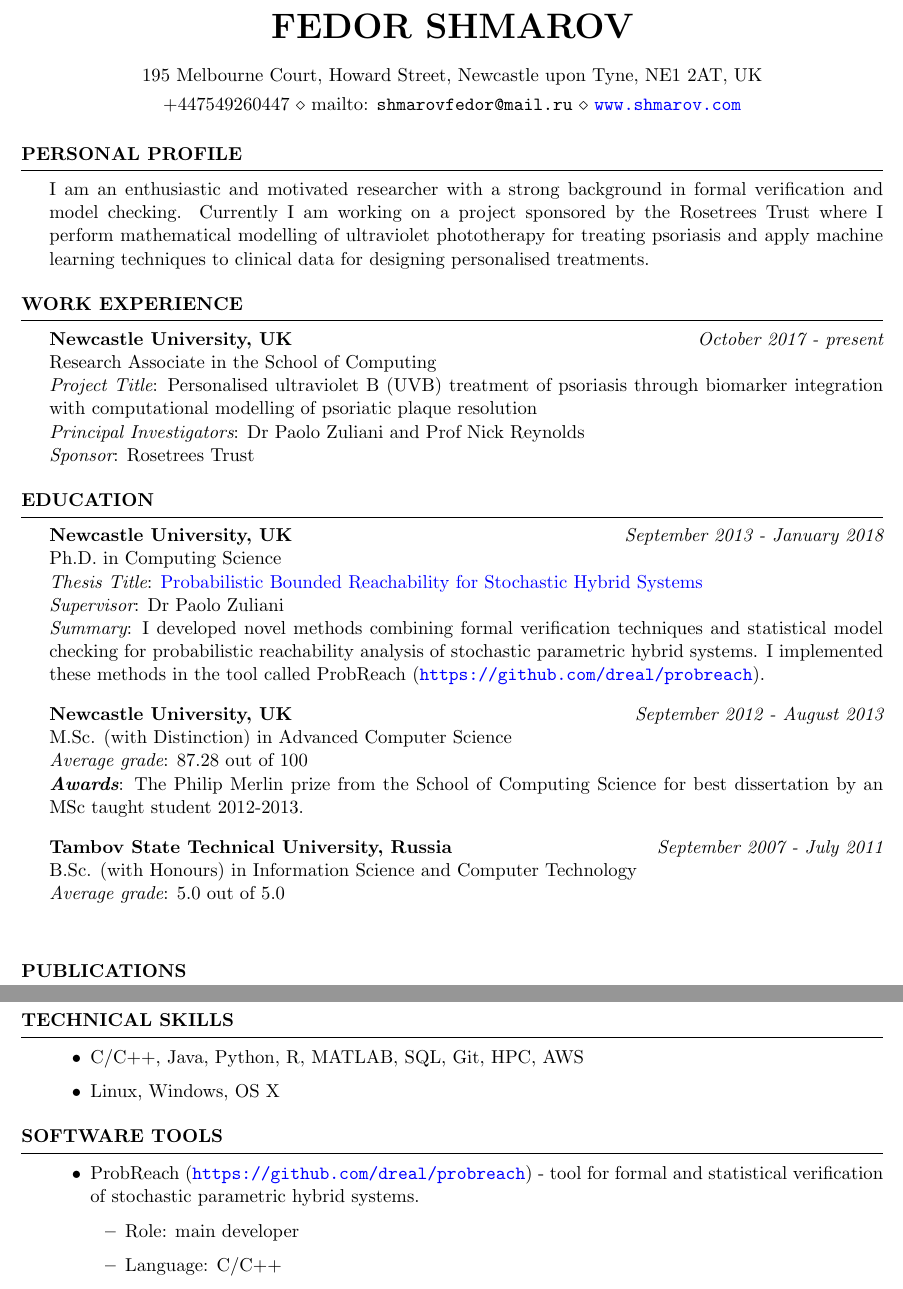
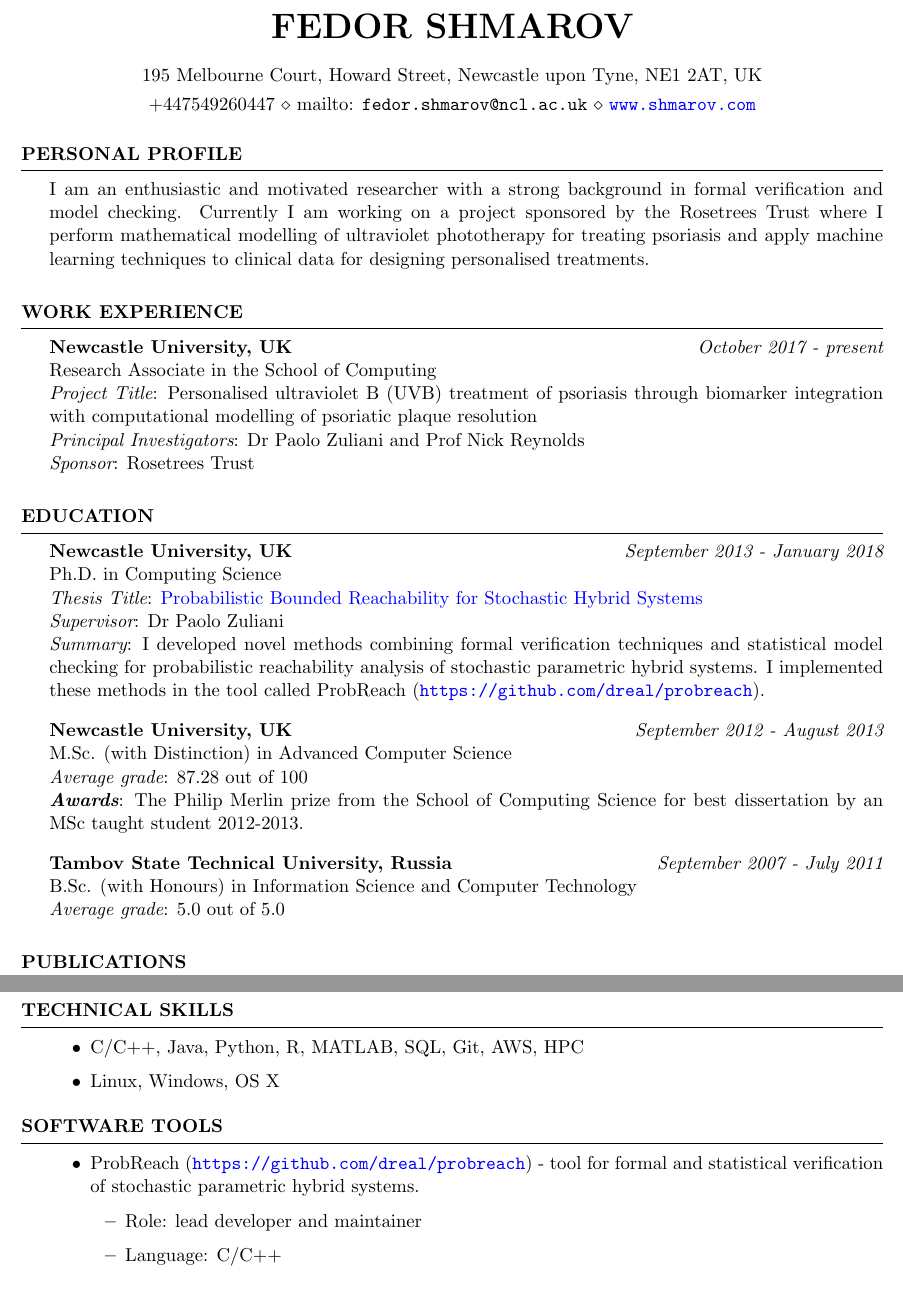
Before and after one commit to shmarovfedor/shmarovfedor.github.io, a LaTeX CV (cv/fedor-shmarov-cv.tex): two parts of pages 1 and 3 of 3, joined at a grey line, cut so that both start at the same text. Compiled offline with pdfLaTeX.

Commit message:
updated cv

```diff
--- a/cv/fedor-shmarov-cv.tex
+++ b/cv/fedor-shmarov-cv.tex
@@ -52,7 +52,7 @@
 \name{Fedor Shmarov} % Your name
 
 \address{195 Melbourne Court, Howard Street, Newcastle upon Tyne, NE1 2AT, UK} % Your secondary addess (optional)
-\address{+447549260447 \\ mailto: \texttt{shmarovfedor@mail.ru} \\ \url{www.shmarov.com}} % Your phone number and email
+\address{+447549260447 \\ mailto: \texttt{fedor.shmarov@ncl.ac.uk} \\ \url{www.shmarov.com}} % Your phone number and email
 
 % \address{1 Science Square, Newcastle upon Tyne, NE4 5TG, UK} % Your secondary addess (optional)
 % \address{+447549260447 \\ \texttt{fedor.shmarov@newcastle.ac.uk} \\ \url{www.shmarov.com}} % Your phone number and email
@@ -82,6 +82,8 @@ apply machine learning techniques to clinical data for designing personalised tr
 %       WORK EXPERIENCE SECTION
 %----------------------------------------------------------------------------------------
 
+\vspace{1ex}
+
 \begin{rSection}{Work Experience}
 
 
@@ -132,9 +134,7 @@ for best dissertation by an MSc taught student 2012-2013.
 
 {\bf Tambov State Technical University, Russia} \hfill {\em September 2007 - July 2011} \\
 B.Sc. (with Honours) in Information Science and Computer Technology \\
-{\em Average grade}: 5.0 out of 5.0 \\
-\smallskip
-\smallskip
+{\em Average grade}: 5.0 out of 5.0
 
 \end{rSection}
 
@@ -272,7 +274,7 @@ B.Sc. (with Honours) in Information Science and Computer Technology \\
 
 \begin{rSection}{Technical Skills}
 \begin{itemize}
-	\item C/C++, Java, Python, R, MATLAB, SQL, Git, HPC, AWS
+	\item C/C++, Java, Python, R, MATLAB, SQL, Git, AWS, HPC
 	\item Linux, Windows, OS X
 \end{itemize}
 \end{rSection}
@@ -292,7 +294,7 @@ B.Sc. (with Honours) in Information Science and Computer Technology \\
 	\item ProbReach (\url{https://github.com/dreal/probreach}) - tool for formal and statistical
 	verification of stochastic parametric hybrid systems.
 	\begin{itemize}
-		\item Role: main developer
+		\item Role: lead developer and maintainer
 		\item Language: C/C++
 	\end{itemize}
 	\item BioPSy (\url{https://github.com/dreal/biology}) - tool for parameter set synthesis
```
Also changed, not shown: cv/fedor-shmarov-cv.pdf, cv/fedor-shmarov-cv.tex (6 more changed lines), 1 other file.
